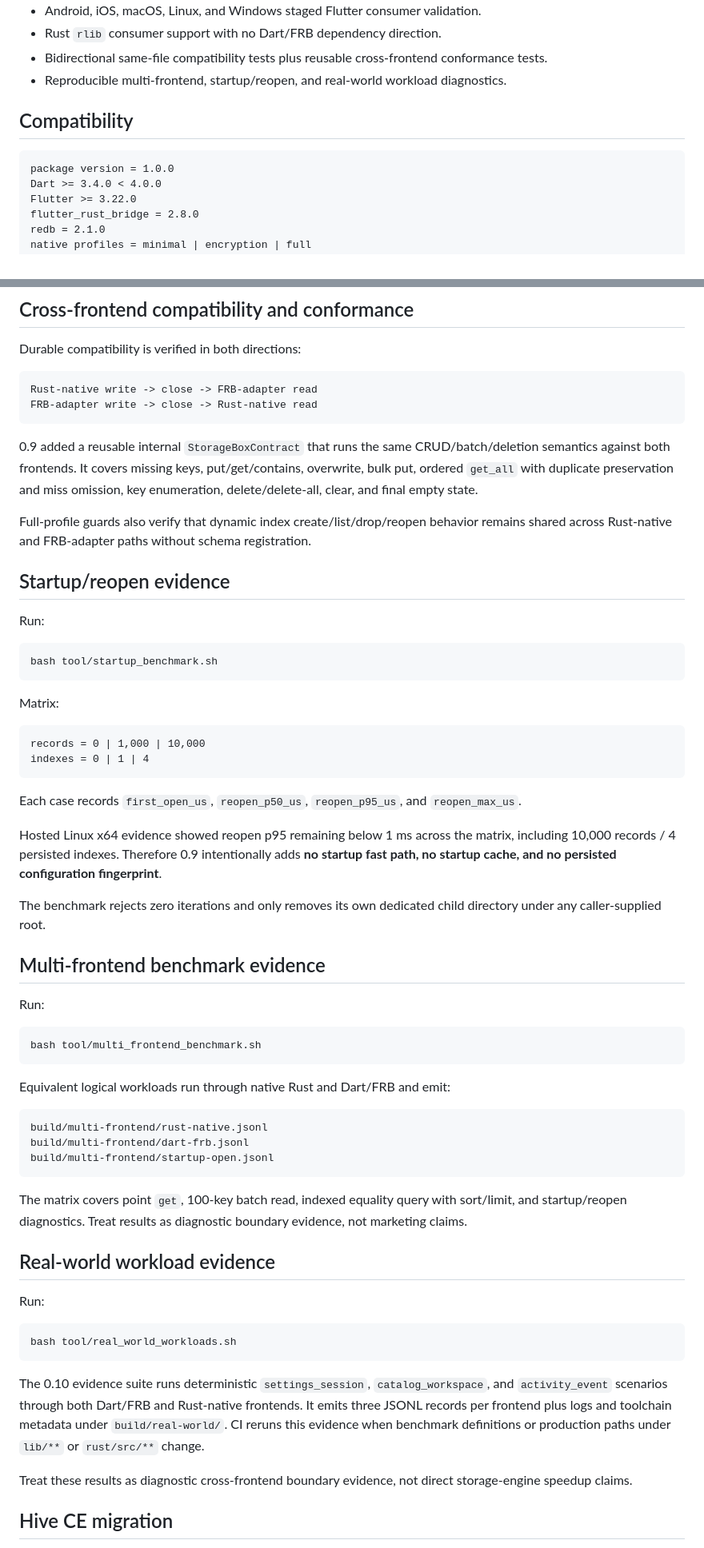
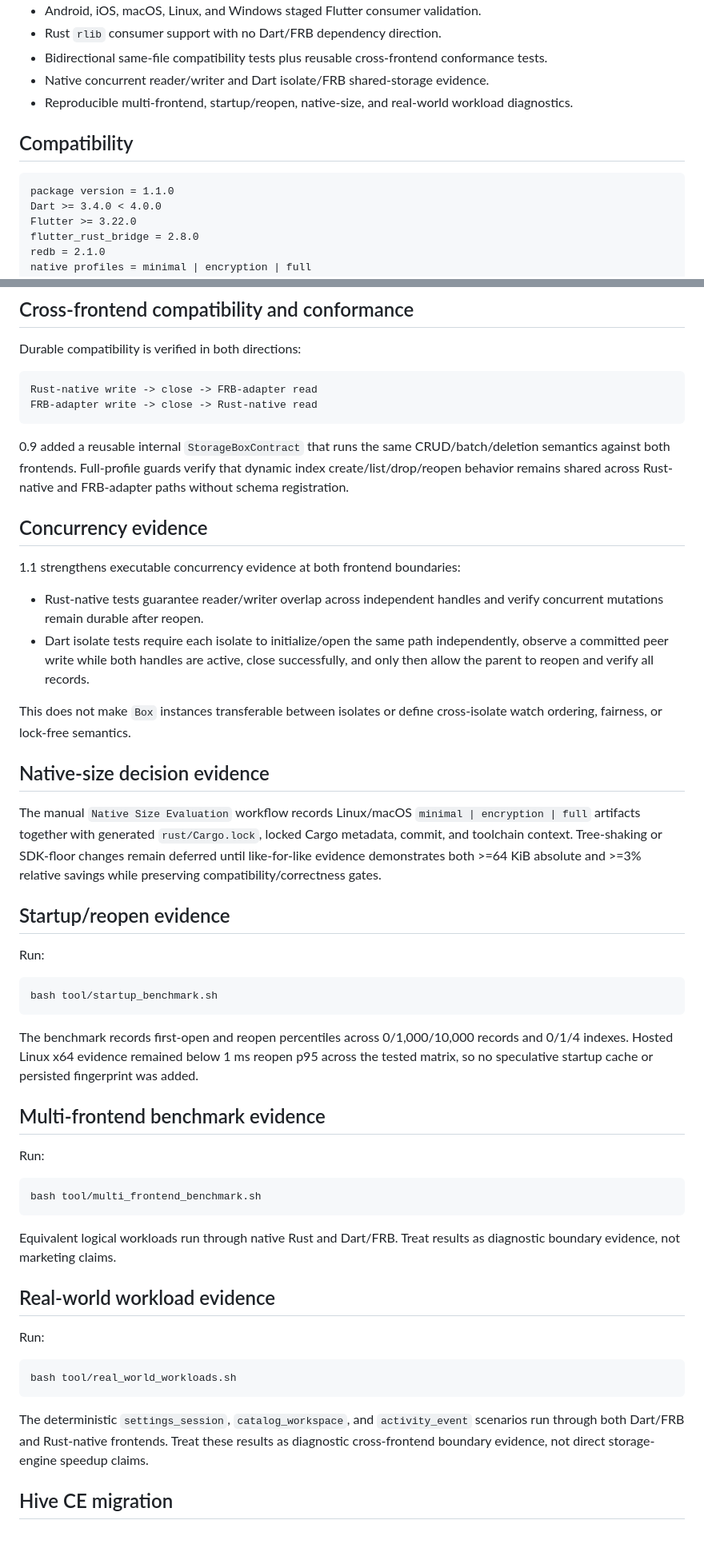
Before and after one commit to dexter-cnx/dxtr_box, a Markdown page: README.md, 2 parts joined by grey strips. Shown at 80% size. Drawn GitHub-style.

Commit message:
sync README for 1.1.0

````diff
--- a/README.md
+++ b/README.md
@@ -23,12 +23,13 @@
 - Android, iOS, macOS, Linux, and Windows staged Flutter consumer validation.
 - Rust `rlib` consumer support with no Dart/FRB dependency direction.
 - Bidirectional same-file compatibility tests plus reusable cross-frontend conformance tests.
-- Reproducible multi-frontend, startup/reopen, and real-world workload diagnostics.
+- Native concurrent reader/writer and Dart isolate/FRB shared-storage evidence.
+- Reproducible multi-frontend, startup/reopen, native-size, and real-world workload diagnostics.
 
 ## Compatibility
 
 ```text
-package version = 1.0.0
+package version = 1.1.0
 Dart >= 3.4.0 < 4.0.0
 Flutter >= 3.22.0
 flutter_rust_bridge = 2.8.0
@@ -144,9 +145,20 @@ Rust-native write -> close -> FRB-adapter read
 FRB-adapter write -> close -> Rust-native read
 ```
 
-0.9 added a reusable internal `StorageBoxContract` that runs the same CRUD/batch/deletion semantics against both frontends. It covers missing keys, put/get/contains, overwrite, bulk put, ordered `get_all` with duplicate preservation and miss omission, key enumeration, delete/delete-all, clear, and final empty state.
+0.9 added a reusable internal `StorageBoxContract` that runs the same CRUD/batch/deletion semantics against both frontends. Full-profile guards verify that dynamic index create/list/drop/reopen behavior remains shared across Rust-native and FRB-adapter paths without schema registration.
 
-Full-profile guards also verify that dynamic index create/list/drop/reopen behavior remains shared across Rust-native and FRB-adapter paths without schema registration.
+## Concurrency evidence
+
+1.1 strengthens executable concurrency evidence at both frontend boundaries:
+
+- Rust-native tests guarantee reader/writer overlap across independent handles and verify concurrent mutations remain durable after reopen.
+- Dart isolate tests require each isolate to initialize/open the same path independently, observe a committed peer write while both handles are active, close successfully, and only then allow the parent to reopen and verify all records.
+
+This does not make `Box` instances transferable between isolates or define cross-isolate watch ordering, fairness, or lock-free semantics.
+
+## Native-size decision evidence
+
+The manual `Native Size Evaluation` workflow records Linux/macOS `minimal | encryption | full` artifacts together with generated `rust/Cargo.lock`, locked Cargo metadata, commit, and toolchain context. Tree-shaking or SDK-floor changes remain deferred until like-for-like evidence demonstrates both >=64 KiB absolute and >=3% relative savings while preserving compatibility/correctness gates.
 
 ## Startup/reopen evidence
 
@@ -156,18 +168,7 @@ Run:
 bash tool/startup_benchmark.sh
 ```
 
-Matrix:
-
-```text
-records = 0 | 1,000 | 10,000
-indexes = 0 | 1 | 4
-```
-
-Each case records `first_open_us`, `reopen_p50_us`, `reopen_p95_us`, and `reopen_max_us`.
-
-Hosted Linux x64 evidence showed reopen p95 remaining below 1 ms across the matrix, including 10,000 records / 4 persisted indexes. Therefore 0.9 intentionally adds **no startup fast path, no startup cache, and no persisted configuration fingerprint**.
-
-The benchmark rejects zero iterations and only removes its own dedicated child directory under any caller-supplied root.
+The benchmark records first-open and reopen percentiles across 0/1,000/10,000 records and 0/1/4 indexes. Hosted Linux x64 evidence remained below 1 ms reopen p95 across the tested matrix, so no speculative startup cache or persisted fingerprint was added.
 
 ## Multi-frontend benchmark evidence
 
@@ -177,15 +178,7 @@ Run:
 bash tool/multi_frontend_benchmark.sh
 ```
 
-Equivalent logical workloads run through native Rust and Dart/FRB and emit:
-
-```text
-build/multi-frontend/rust-native.jsonl
-build/multi-frontend/dart-frb.jsonl
-build/multi-frontend/startup-open.jsonl
-```
-
-The matrix covers point `get`, 100-key batch read, indexed equality query with sort/limit, and startup/reopen diagnostics. Treat results as diagnostic boundary evidence, not marketing claims.
+Equivalent logical workloads run through native Rust and Dart/FRB. Treat results as diagnostic boundary evidence, not marketing claims.
 
 ## Real-world workload evidence
 
@@ -195,9 +188,7 @@ Run:
 bash tool/real_world_workloads.sh
 ```
 
-The 0.10 evidence suite runs deterministic `settings_session`, `catalog_workspace`, and `activity_event` scenarios through both Dart/FRB and Rust-native frontends. It emits three JSONL records per frontend plus logs and toolchain metadata under `build/real-world/`. CI reruns this evidence when benchmark definitions or production paths under `lib/**` or `rust/src/**` change.
-
-Treat these results as diagnostic cross-frontend boundary evidence, not direct storage-engine speedup claims.
+The deterministic `settings_session`, `catalog_workspace`, and `activity_event` scenarios run through both Dart/FRB and Rust-native frontends. Treat these results as diagnostic cross-frontend boundary evidence, not direct storage-engine speedup claims.
 
 ## Hive CE migration
 
````
Also changed, not shown: other parts of README.md (+10 -10 lines).
